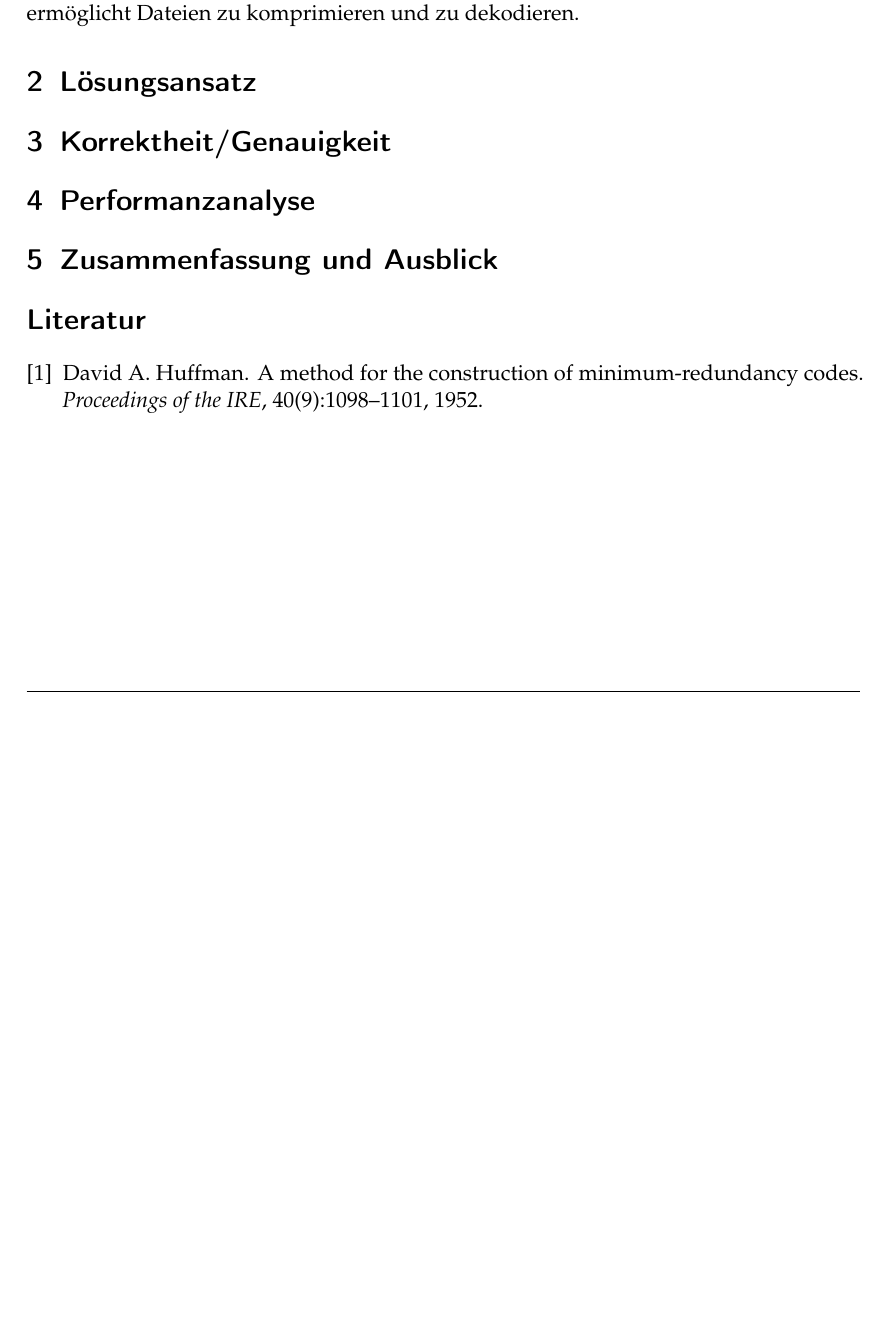
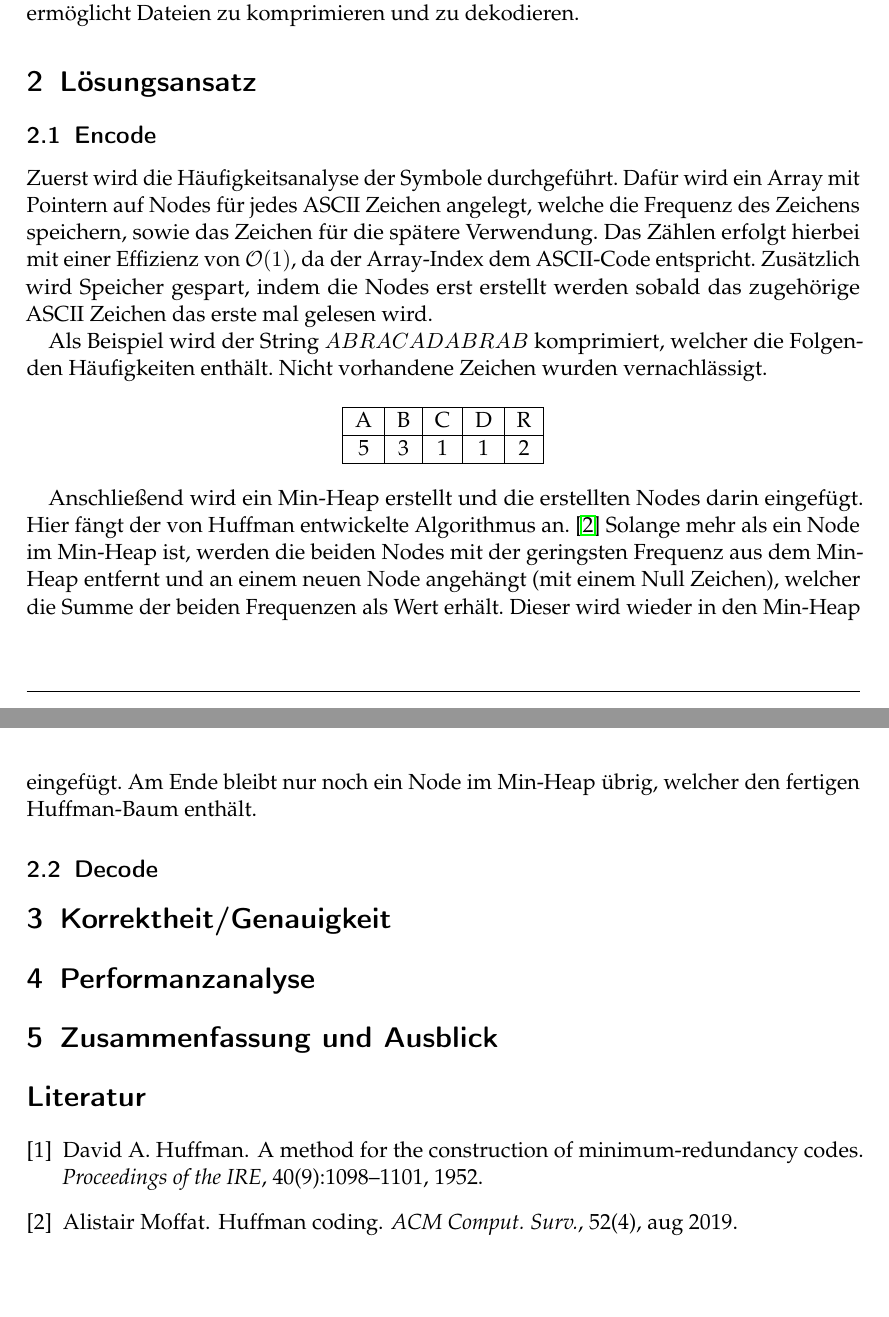
Before and after one commit to armanhbi/Grundlagenpraktikum-Rechnerarchitektur-Huffmankodierung, a LaTeX document (Ausarbeitung/Ausarbeitung.tex): part of the page before the commit and two parts of pages 1 and 2 of 2 after it, the two joined at a grey line, cut so that both start at the same text, the shorter picture padded with empty space. Compiled offline with pdfLaTeX.

Commit message:
First draft of Encode

```diff
--- a/Ausarbeitung/Ausarbeitung.tex
+++ b/Ausarbeitung/Ausarbeitung.tex
@@ -26,6 +26,28 @@ Im folgenden gilt es diesen Algorithmus in der Programmiersprache C zu implement
 
 \section{Lösungsansatz}
 
+\subsection{Encode}
+
+Zuerst wird die Häufigkeitsanalyse der Symbole durchgeführt. Dafür wird ein Array mit Pointern auf Nodes für jedes ASCII Zeichen angelegt, welche die Frequenz des Zeichens speichern, sowie das Zeichen für die spätere Verwendung. Das Zählen erfolgt hierbei mit einer Effizienz von $\mathcal{O}(1)$, da der Array-Index dem ASCII-Code entspricht.
+Zusätzlich wird Speicher gespart, indem die Nodes erst erstellt werden sobald das zugehörige ASCII Zeichen das erste mal gelesen wird.
+
+Als Beispiel wird der String $ABRACADABRAB$ komprimiert, welcher die Folgenden Häufigkeiten enthält. Nicht vorhandene Zeichen wurden vernachlässigt.
+
+\begin{center}
+    \begin{tabular}{ |c|c|c|c|c| }
+     \hline
+     A & B & C & D & R \\
+     \hline
+     5 & 3 & 1 & 1 & 2 \\
+     \hline
+    \end{tabular}
+\end{center}
+
+Anschließend wird ein Min-Heap erstellt und die erstellten Nodes darin eingefügt. Hier fängt der von Huffman entwickelte Algorithmus an. \cite{10.1145/3342555}
+Solange mehr als ein Node im Min-Heap ist, werden die beiden Nodes mit der geringsten Frequenz aus dem Min-Heap entfernt und an einem neuen Node angehängt (mit einem Null Zeichen), welcher die Summe der beiden Frequenzen als Wert erhält. Dieser wird wieder in den Min-Heap eingefügt.
+Am Ende bleibt nur noch ein Node im Min-Heap übrig, welcher den fertigen Huffman-Baum enthält.
+
+\subsection{Decode}
 
 % TODO: Je nach Aufgabenstellung einen der Begriffe wählen
 \section{Korrektheit/Genauigkeit}
```
Also changed, not shown: Ausarbeitung/Ausarbeitung.pdf.
